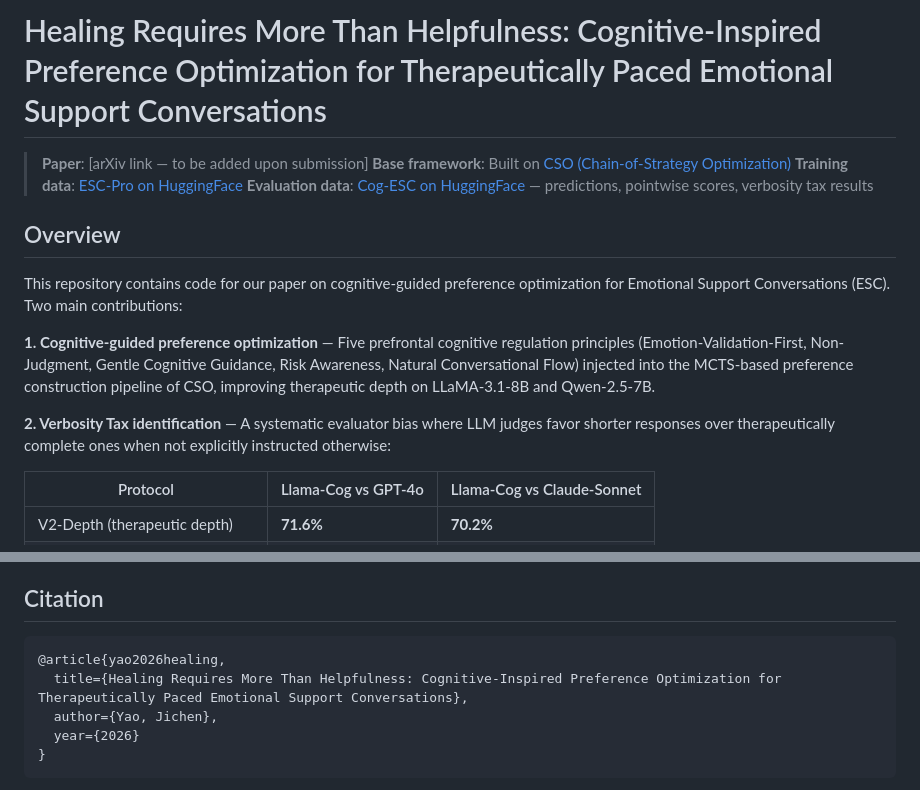
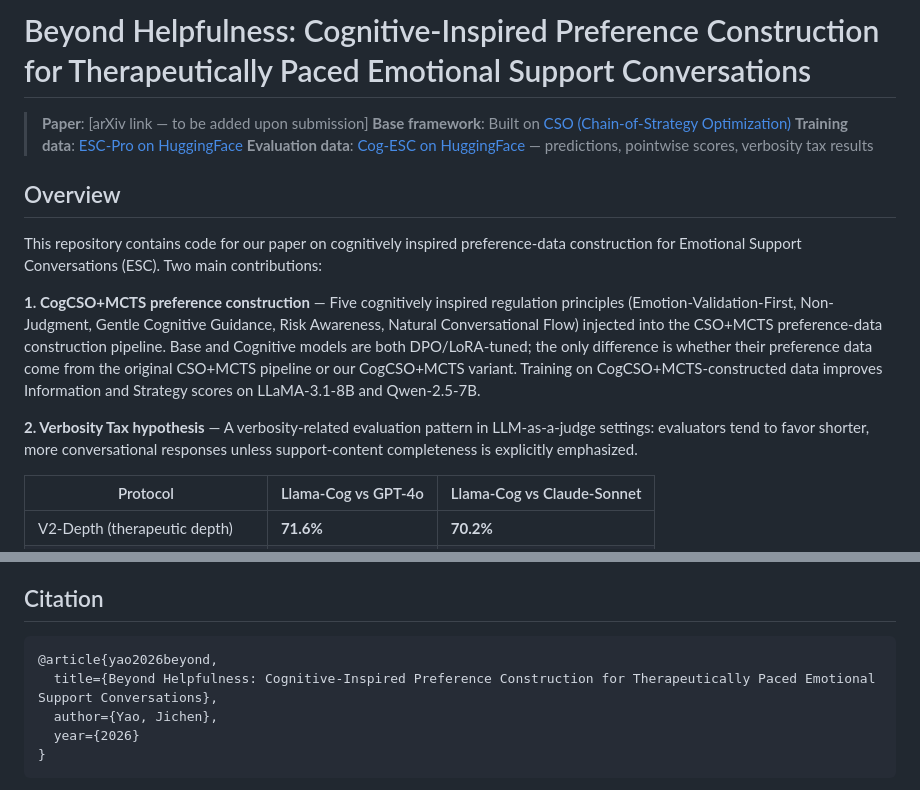
Before and after one commit to Coolgoat007/Cog-ESC, a Markdown page: README.md, 2 parts joined by grey strips. GitHub-like rendering.

Commit message:
Update README: new title, CogCSO+MCTS framing, Verbosity Tax hypothesis wording

````diff
--- a/README.md
+++ b/README.md
@@ -1,4 +1,4 @@
-# Healing Requires More Than Helpfulness: Cognitive-Inspired Preference Optimization for Therapeutically Paced Emotional Support Conversations
+# Beyond Helpfulness: Cognitive-Inspired Preference Construction for Therapeutically Paced Emotional Support Conversations
 
 > **Paper**: [arXiv link — to be added upon submission]
 > **Base framework**: Built on [CSO (Chain-of-Strategy Optimization)](https://arxiv.org/abs/2503.05362)
@@ -7,11 +7,11 @@
 
 ## Overview
 
-This repository contains code for our paper on cognitive-guided preference optimization for Emotional Support Conversations (ESC). Two main contributions:
+This repository contains code for our paper on cognitively inspired preference-data construction for Emotional Support Conversations (ESC). Two main contributions:
 
-**1. Cognitive-guided preference optimization** — Five prefrontal cognitive regulation principles (Emotion-Validation-First, Non-Judgment, Gentle Cognitive Guidance, Risk Awareness, Natural Conversational Flow) injected into the MCTS-based preference construction pipeline of CSO, improving therapeutic depth on LLaMA-3.1-8B and Qwen-2.5-7B.
+**1. CogCSO+MCTS preference construction** — Five cognitively inspired regulation principles (Emotion-Validation-First, Non-Judgment, Gentle Cognitive Guidance, Risk Awareness, Natural Conversational Flow) injected into the CSO+MCTS preference-data construction pipeline. Base and Cognitive models are both DPO/LoRA-tuned; the only difference is whether their preference data come from the original CSO+MCTS pipeline or our CogCSO+MCTS variant. Training on CogCSO+MCTS-constructed data improves Information and Strategy scores on LLaMA-3.1-8B and Qwen-2.5-7B.
 
-**2. Verbosity Tax identification** — A systematic evaluator bias where LLM judges favor shorter responses over therapeutically complete ones when not explicitly instructed otherwise:
+**2. Verbosity Tax hypothesis** — A verbosity-related evaluation pattern in LLM-as-a-judge settings: evaluators tend to favor shorter, more conversational responses unless support-content completeness is explicitly emphasized.
 
 | Protocol | Llama-Cog vs GPT-4o | Llama-Cog vs Claude-Sonnet |
 |---|---|---|
@@ -88,8 +88,8 @@ After OLS regression controlling for response length, the cognitive-commercial I
 ## Citation
 
 ```bibtex
-@article{yao2026healing,
-  title={Healing Requires More Than Helpfulness: Cognitive-Inspired Preference Optimization for Therapeutically Paced Emotional Support Conversations},
+@article{yao2026beyond,
+  title={Beyond Helpfulness: Cognitive-Inspired Preference Construction for Therapeutically Paced Emotional Support Conversations},
   author={Yao, Jichen},
   year={2026}
 }
````
